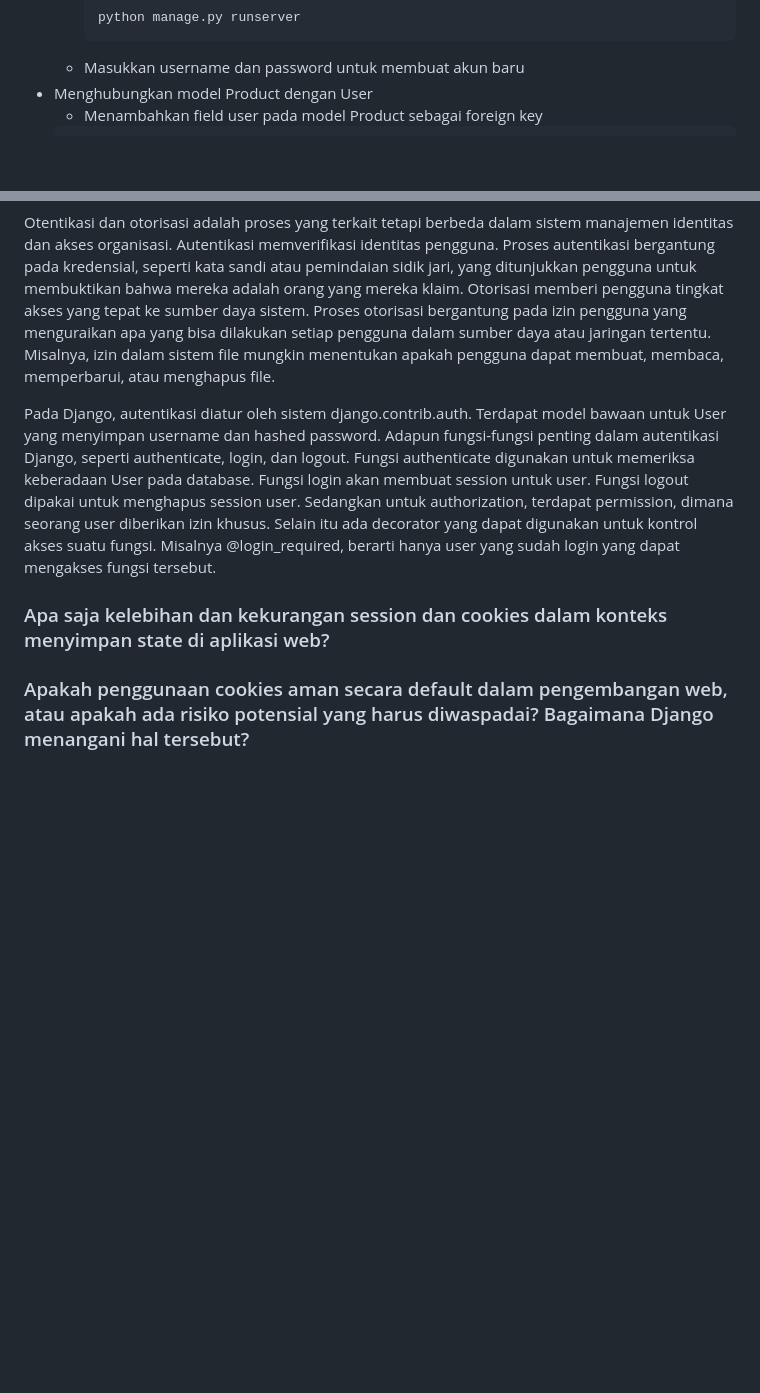
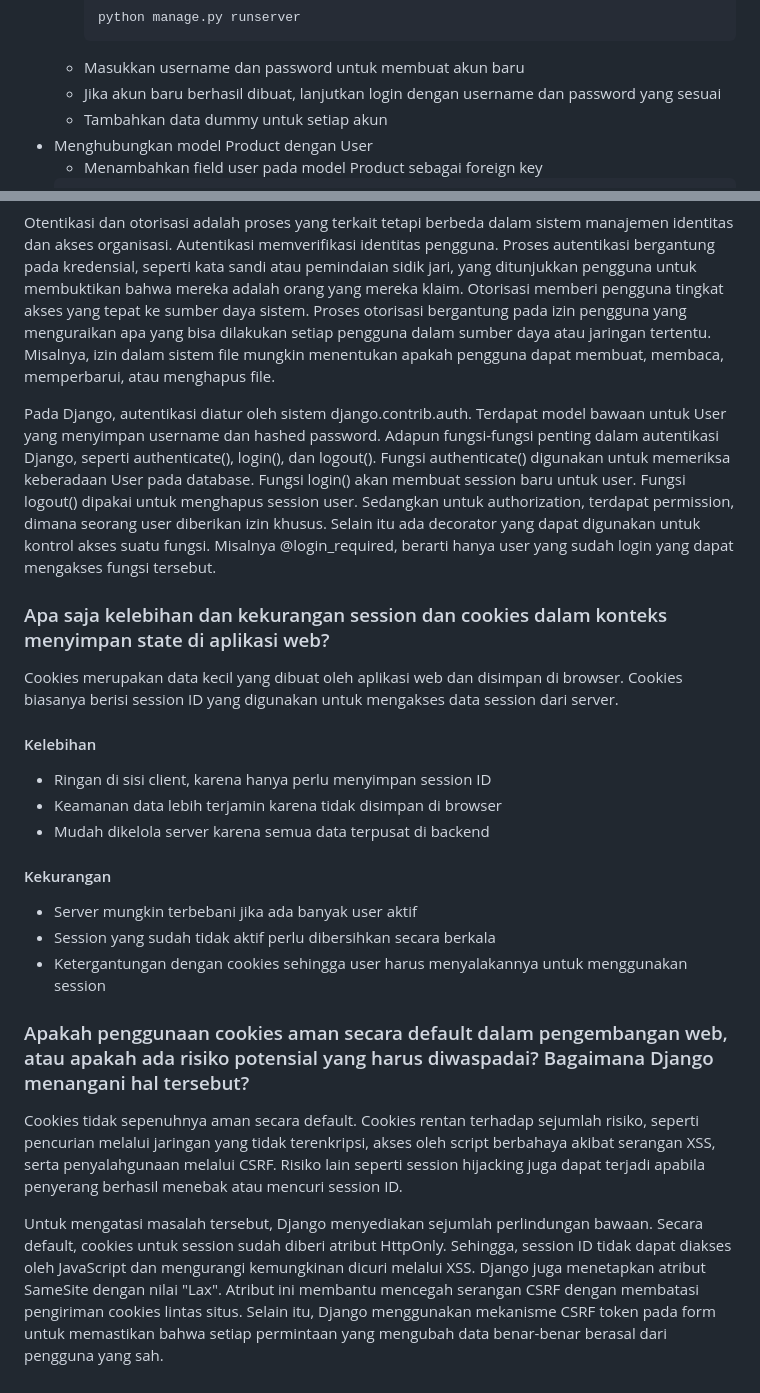
Before and after one commit to anotherbondan/pacil-ballers, a Markdown page: README.md, 2 parts joined by grey strips. GitHub-like rendering; blank space fills up the shorter version.

````diff
--- a/README.md
+++ b/README.md
@@ -555,6 +555,8 @@ Asdos selalu siap menerima pertanyaan ketika sesi tutorial berlangsung. Jawaban
      python manage.py runserver
      ```
    - Masukkan username dan password untuk membuat akun baru
+   - Jika akun baru berhasil dibuat, lanjutkan login dengan username dan password yang sesuai
+   - Tambahkan data dummy untuk setiap akun
 -  Menghubungkan model Product dengan User
    - Menambahkan field user pada model Product sebagai foreign key
    ```python
@@ -611,7 +613,20 @@ Django AuthenticationForm adalah form bawaan Django yang digunakan untuk proses
 ### Apa perbedaan antara autentikasi dan otorisasi? Bagaiamana Django mengimplementasikan kedua konsep tersebut?
 Otentikasi dan otorisasi adalah proses yang terkait tetapi berbeda dalam sistem manajemen identitas dan akses organisasi. Autentikasi memverifikasi identitas pengguna. Proses autentikasi bergantung pada kredensial, seperti kata sandi atau pemindaian sidik jari, yang ditunjukkan pengguna untuk membuktikan bahwa mereka adalah orang yang mereka klaim. Otorisasi memberi pengguna tingkat akses yang tepat ke sumber daya sistem. Proses otorisasi bergantung pada izin pengguna yang menguraikan apa yang bisa dilakukan setiap pengguna dalam sumber daya atau jaringan tertentu. Misalnya, izin dalam sistem file mungkin menentukan apakah pengguna dapat membuat, membaca, memperbarui, atau menghapus file.
 
-Pada Django, autentikasi diatur oleh sistem django.contrib.auth. Terdapat model bawaan untuk User yang menyimpan username dan hashed password. Adapun fungsi-fungsi penting dalam autentikasi Django, seperti authenticate, login, dan logout. Fungsi authenticate digunakan untuk memeriksa keberadaan User pada database. Fungsi login akan membuat session untuk user. Fungsi logout dipakai untuk menghapus session user. Sedangkan untuk authorization, terdapat permission, dimana seorang user diberikan izin khusus. Selain itu ada decorator yang dapat digunakan untuk kontrol akses suatu fungsi. Misalnya @login_required, berarti hanya user yang sudah login yang dapat mengakses fungsi tersebut.
+Pada Django, autentikasi diatur oleh sistem django.contrib.auth. Terdapat model bawaan untuk User yang menyimpan username dan hashed password. Adapun fungsi-fungsi penting dalam autentikasi Django, seperti authenticate(), login(), dan logout(). Fungsi authenticate() digunakan untuk memeriksa keberadaan User pada database. Fungsi login() akan membuat session baru untuk user. Fungsi logout() dipakai untuk menghapus session user. Sedangkan untuk authorization, terdapat permission, dimana seorang user diberikan izin khusus. Selain itu ada decorator yang dapat digunakan untuk kontrol akses suatu fungsi. Misalnya @login_required, berarti hanya user yang sudah login yang dapat mengakses fungsi tersebut.
 
 ### Apa saja kelebihan dan kekurangan session dan cookies dalam konteks menyimpan state di aplikasi web?
+Cookies merupakan data kecil yang dibuat oleh aplikasi web dan disimpan di browser. Cookies biasanya berisi session ID yang digunakan untuk mengakses data session dari server.
+#### Kelebihan
+- Ringan di sisi client, karena hanya perlu menyimpan session ID
+- Keamanan data lebih terjamin karena tidak disimpan di browser
+- Mudah dikelola server karena semua data terpusat di backend
+#### Kekurangan
+- Server mungkin terbebani jika ada banyak user aktif
+- Session yang sudah tidak aktif perlu dibersihkan secara berkala
+- Ketergantungan dengan cookies sehingga user harus menyalakannya untuk menggunakan session
+
 ### Apakah penggunaan cookies aman secara default dalam pengembangan web, atau apakah ada risiko potensial yang harus diwaspadai? Bagaimana Django menangani hal tersebut?
+Cookies tidak sepenuhnya aman secara default. Cookies rentan terhadap sejumlah risiko, seperti pencurian melalui jaringan yang tidak terenkripsi, akses oleh script berbahaya akibat serangan XSS, serta penyalahgunaan melalui CSRF. Risiko lain seperti session hijacking juga dapat terjadi apabila penyerang berhasil menebak atau mencuri session ID.
+
+Untuk mengatasi masalah tersebut, Django menyediakan sejumlah perlindungan bawaan. Secara default, cookies untuk session sudah diberi atribut HttpOnly. Sehingga, session ID tidak dapat diakses oleh JavaScript dan mengurangi kemungkinan dicuri melalui XSS. Django juga menetapkan atribut SameSite dengan nilai "Lax". Atribut ini membantu mencegah serangan CSRF dengan membatasi pengiriman cookies lintas situs. Selain itu, Django menggunakan mekanisme CSRF token pada form untuk memastikan bahwa setiap permintaan yang mengubah data benar-benar berasal dari pengguna yang sah.
````
